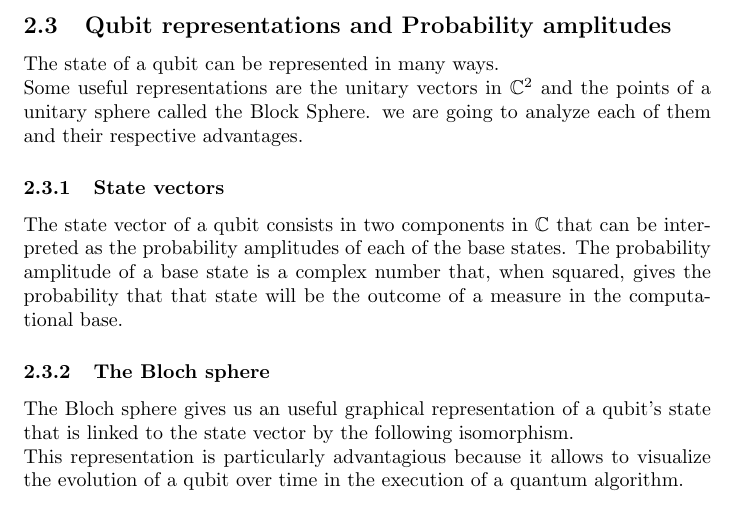
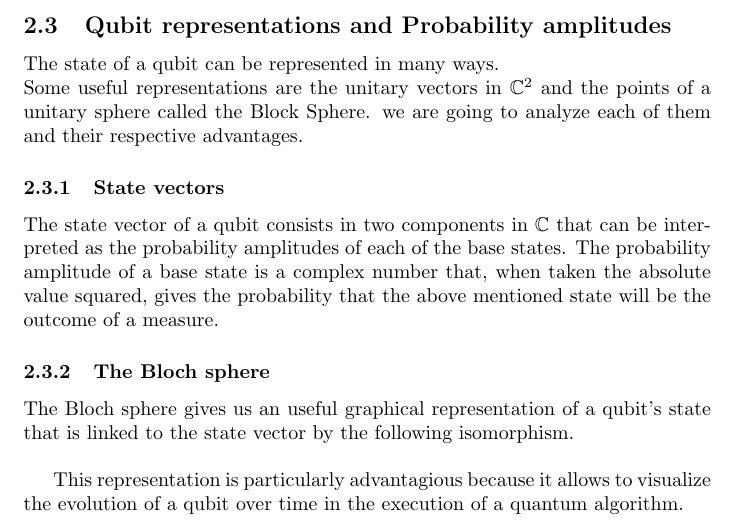
Before and after one commit to sci-adow-fi-end/qec, a LaTeX document (Quantum Error Correction.tex): part of page 6 of 10, cut so that both start at the same text. Compiled offline with pdfLaTeX.

Commit message:
small updates

```diff
--- a/Quantum Error Correction.tex
+++ b/Quantum Error Correction.tex
@@ -216,15 +216,18 @@ The state vector of a qubit consists in two components in $\mathbb{C}$
 that can be interpreted as the probability amplitudes of each of the
 base states.
 The probability amplitude of a base state is a complex number that,
-when squared, gives the probability that that state will be the outcome
-of a measure in the computational base. %FIXME rivedere la fine
+when taken the absolute value squared, gives the probability that the
+above mentioned state will be the outcome
+of a measure. %FIXME rivedere la fine
 
 \subsubsection{The Bloch sphere}
 
 The Bloch sphere gives us an useful graphical representation of a
 qubit's state that is linked to the state vector by the following
 isomorphism.\\
-% TODO insert isomorphism.
+
+
+
 This representation is particularly advantagious because it allows
 to visualize the evolution of a qubit over time in the execution
 of a quantum algorithm.
```
